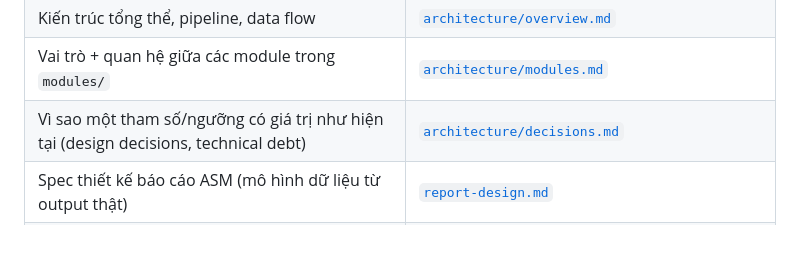
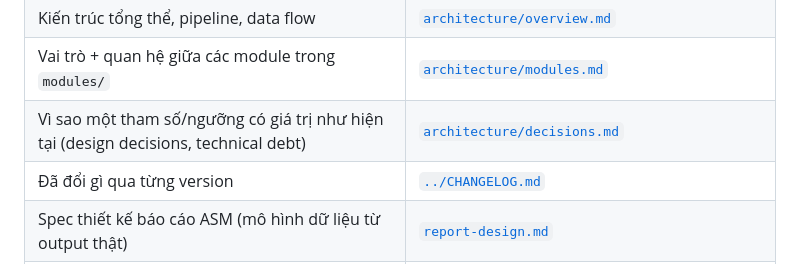
Before and after one commit to iamzhanteiu/recon2win, a Markdown page: docs/index.md, the part around the change. GitHub-like rendering; blank space fills up the shorter version.

Commit message:
docs(changelog): them CHANGELOG.md (Keep a Changelog), moc 0.1.0 gop lich su truoc do

```diff
--- a/docs/index.md
+++ b/docs/index.md
@@ -12,6 +12,7 @@ nguồn sự thật, sửa tài liệu này theo code.
 | Kiến trúc tổng thể, pipeline, data flow | [`architecture/overview.md`](architecture/overview.md) |
 | Vai trò + quan hệ giữa các module trong `modules/` | [`architecture/modules.md`](architecture/modules.md) |
 | Vì sao một tham số/ngưỡng có giá trị như hiện tại (design decisions, technical debt) | [`architecture/decisions.md`](architecture/decisions.md) |
+| Đã đổi gì qua từng version | [`../CHANGELOG.md`](../CHANGELOG.md) |
 | Spec thiết kế báo cáo ASM (mô hình dữ liệu từ output thật) | [`report-design.md`](report-design.md) |
 | Spec thiết kế web console (read API, state store) | [`ui-design.md`](ui-design.md) |
 | Quy ước duy trì tài liệu + ngôn ngữ trả lời | [`../CLAUDE.md`](../CLAUDE.md) |
```
Also changed, not shown: CHANGELOG.md (added, +79 -0 lines).
